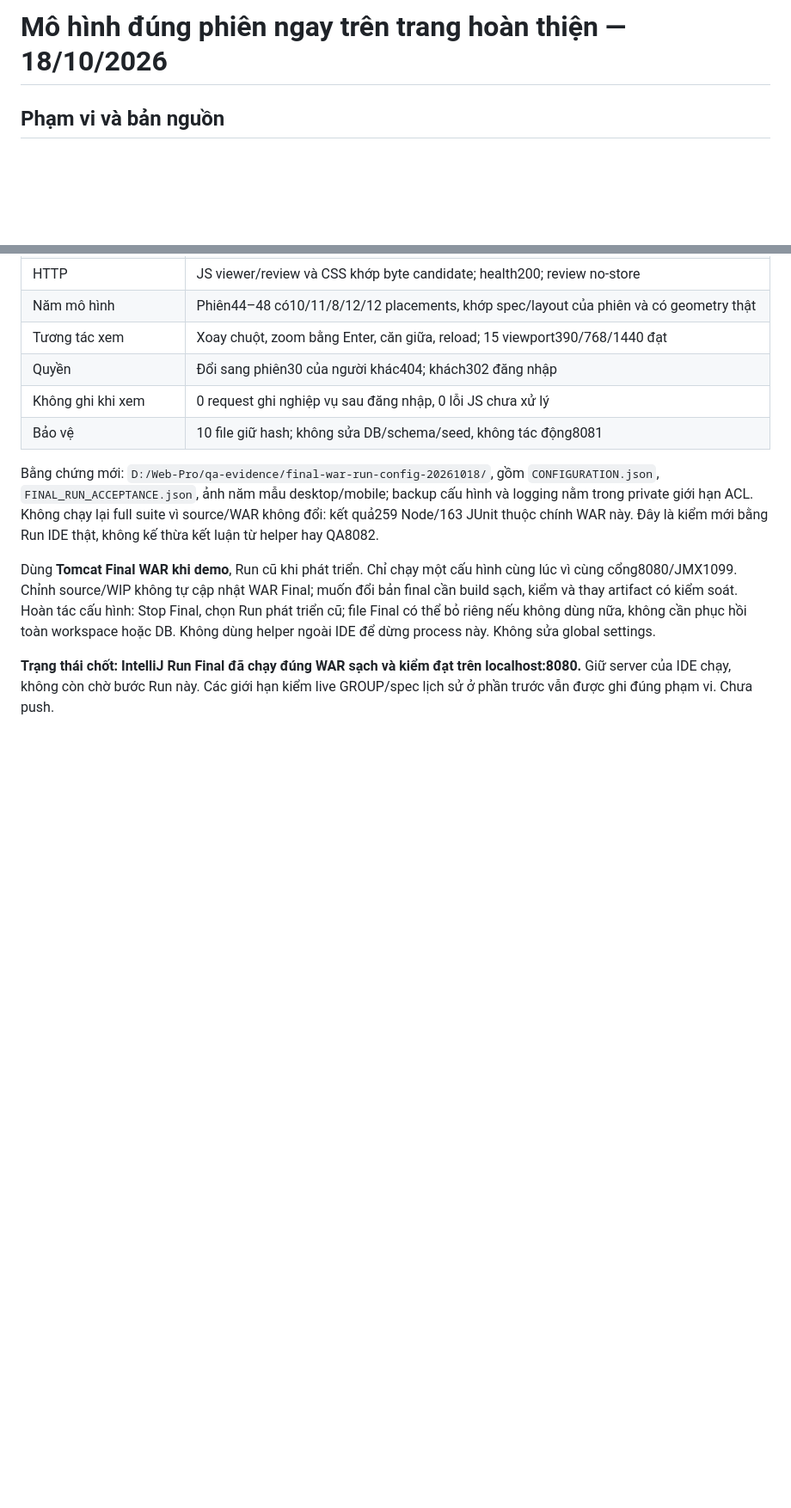
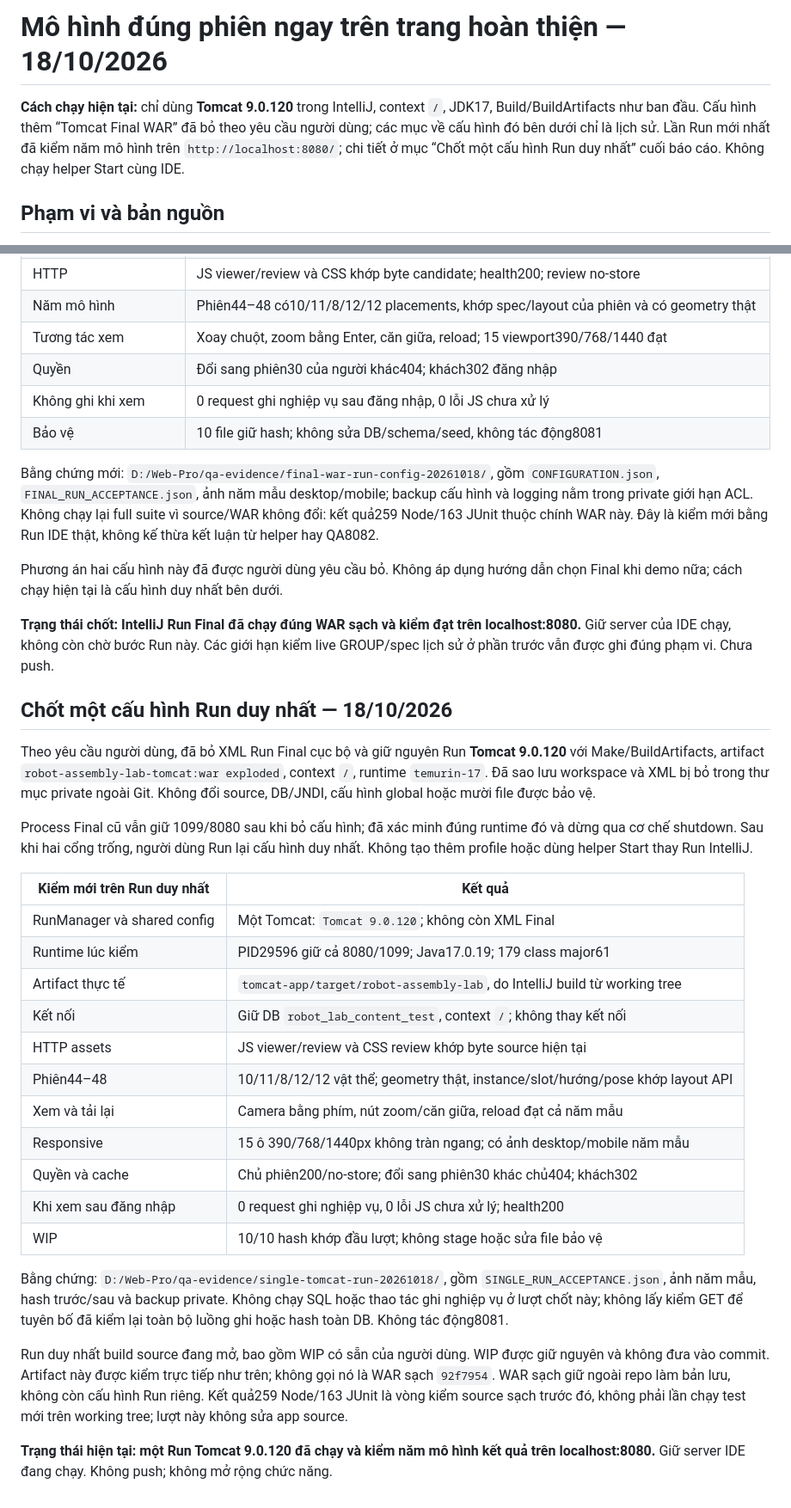
Before and after one commit to franz08hmt/Web_Pro, a Markdown page: docs/ASSEMBLY_REVIEW_3D_QA_REPORT.md, 2 parts joined by grey strips. Shown at 86% size. Rendered like a GitHub page; blank space fills up the shorter version.

Commit message:
docs(qa): verify all models with a single IntelliJ Tomcat run

```diff
--- a/docs/ASSEMBLY_REVIEW_3D_QA_REPORT.md
+++ b/docs/ASSEMBLY_REVIEW_3D_QA_REPORT.md
@@ -1,4 +1,10 @@
 # Mô hình đúng phiên ngay trên trang hoàn thiện — 18/10/2026
+
+**Cách chạy hiện tại:** chỉ dùng **Tomcat 9.0.120** trong IntelliJ, context `/`,
+JDK17, Build/BuildArtifacts như ban đầu. Cấu hình thêm “Tomcat Final WAR” đã bỏ
+theo yêu cầu người dùng; các mục về cấu hình đó bên dưới chỉ là lịch sử.
+Lần Run mới nhất đã kiểm năm mô hình trên `http://localhost:8080/`; chi tiết ở
+mục “Chốt một cấu hình Run duy nhất” cuối báo cáo. Không chạy helper Start cùng IDE.
 
 ## Phạm vi và bản nguồn
 
@@ -281,13 +287,49 @@ backup cấu hình và logging nằm trong private giới hạn ACL. Không ch
 suite vì source/WAR không đổi: kết quả259 Node/163 JUnit thuộc chính WAR này.
 Đây là kiểm mới bằng Run IDE thật, không kế thừa kết luận từ helper hay QA8082.
 
-Dùng **Tomcat Final WAR khi demo**, Run cũ khi phát triển. Chỉ chạy một cấu hình
-cùng lúc vì cùng cổng8080/JMX1099. Chỉnh source/WIP không tự cập nhật WAR Final;
-muốn đổi bản final cần build sạch, kiểm và thay artifact có kiểm soát.
-Hoàn tác cấu hình: Stop Final, chọn Run phát triển cũ; file Final có thể bỏ riêng
-nếu không dùng nữa, không cần phục hồi toàn workspace hoặc DB. Không dùng helper
-ngoài IDE để dừng process này. Không sửa global settings.
+Phương án hai cấu hình này đã được người dùng yêu cầu bỏ. Không áp dụng hướng
+dẫn chọn Final khi demo nữa; cách chạy hiện tại là cấu hình duy nhất bên dưới.
 
 **Trạng thái chốt: IntelliJ Run Final đã chạy đúng WAR sạch và kiểm đạt trên
 localhost:8080.** Giữ server của IDE chạy, không còn chờ bước Run này. Các giới hạn
 kiểm live GROUP/spec lịch sử ở phần trước vẫn được ghi đúng phạm vi. Chưa push.
+
+## Chốt một cấu hình Run duy nhất — 18/10/2026
+
+Theo yêu cầu người dùng, đã bỏ XML Run Final cục bộ và giữ nguyên Run
+**Tomcat 9.0.120** với Make/BuildArtifacts, artifact
+`robot-assembly-lab-tomcat:war exploded`, context `/`, runtime `temurin-17`.
+Đã sao lưu workspace và XML bị bỏ trong thư mục private ngoài Git. Không đổi
+source, DB/JNDI, cấu hình global hoặc mười file được bảo vệ.
+
+Process Final cũ vẫn giữ 1099/8080 sau khi bỏ cấu hình; đã xác minh đúng runtime
+đó và dừng qua cơ chế shutdown. Sau khi hai cổng trống, người dùng Run lại cấu
+hình duy nhất. Không tạo thêm profile hoặc dùng helper Start thay Run IntelliJ.
+
+| Kiểm mới trên Run duy nhất | Kết quả |
+|---|---|
+| RunManager và shared config | Một Tomcat: `Tomcat 9.0.120`; không còn XML Final |
+| Runtime lúc kiểm | PID29596 giữ cả 8080/1099; Java17.0.19; 179 class major61 |
+| Artifact thực tế | `tomcat-app/target/robot-assembly-lab`, do IntelliJ build từ working tree |
+| Kết nối | Giữ DB `robot_lab_content_test`, context `/`; không thay kết nối |
+| HTTP assets | JS viewer/review và CSS review khớp byte source hiện tại |
+| Phiên44–48 | 10/11/8/12/12 vật thể; geometry thật, instance/slot/hướng/pose khớp layout API |
+| Xem và tải lại | Camera bằng phím, nút zoom/căn giữa, reload đạt cả năm mẫu |
+| Responsive | 15 ô 390/768/1440px không tràn ngang; có ảnh desktop/mobile năm mẫu |
+| Quyền và cache | Chủ phiên200/no-store; đổi sang phiên30 khác chủ404; khách302 |
+| Khi xem sau đăng nhập | 0 request ghi nghiệp vụ, 0 lỗi JS chưa xử lý; health200 |
+| WIP | 10/10 hash khớp đầu lượt; không stage hoặc sửa file bảo vệ |
+
+Bằng chứng: `D:/Web-Pro/qa-evidence/single-tomcat-run-20261018/`, gồm
+`SINGLE_RUN_ACCEPTANCE.json`, ảnh năm mẫu, hash trước/sau và backup private.
+Không chạy SQL hoặc thao tác ghi nghiệp vụ ở lượt chốt này; không lấy kiểm GET
+để tuyên bố đã kiểm lại toàn bộ luồng ghi hoặc hash toàn DB. Không tác động8081.
+
+Run duy nhất build source đang mở, bao gồm WIP có sẵn của người dùng. WIP được
+giữ nguyên và không đưa vào commit. Artifact này được kiểm trực tiếp như trên;
+không gọi nó là WAR sạch `92f7954`. WAR sạch giữ ngoài repo làm bản lưu, không
+còn cấu hình Run riêng. Kết quả259 Node/163 JUnit là vòng kiểm source sạch trước
+đó, không phải lần chạy test mới trên working tree; lượt này không sửa app source.
+
+**Trạng thái hiện tại: một Run Tomcat 9.0.120 đã chạy và kiểm năm mô hình kết quả
+trên localhost:8080.** Giữ server IDE đang chạy. Không push; không mở rộng chức năng.
```
Also changed, not shown: other parts of docs/ASSEMBLY_REVIEW_3D_QA_REPORT.md (+1 -1 lines), tasks/plan.md (+10 -0 lines), tasks/todo.md (+7 -0 lines).
